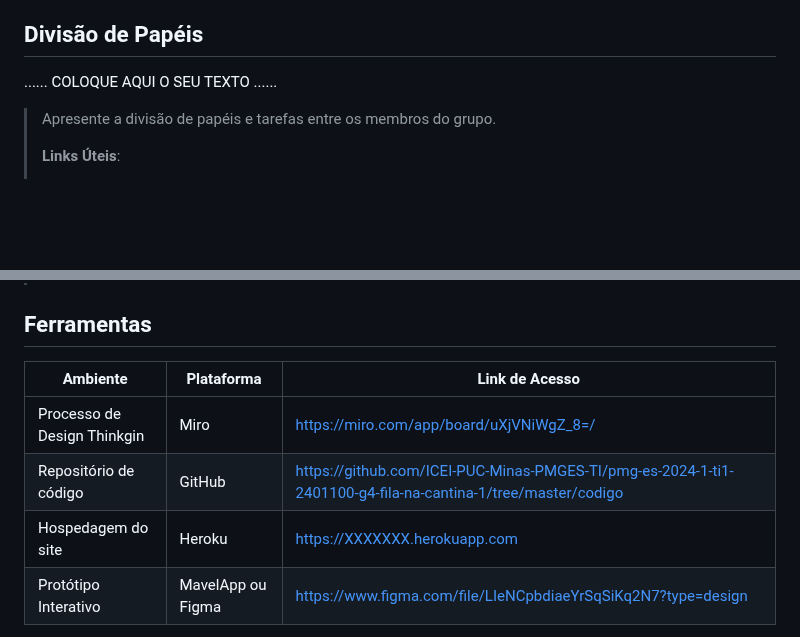
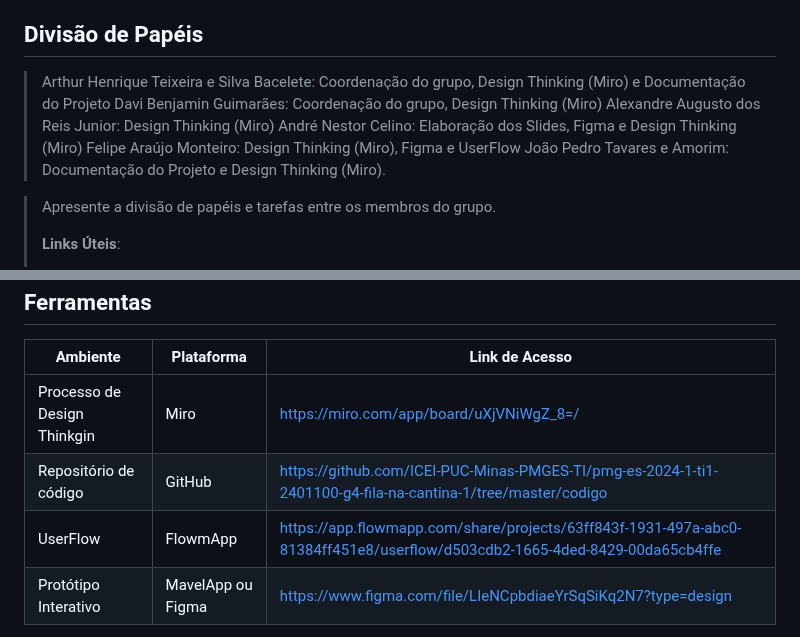
Before and after one commit to ICEI-PUC-Minas-PMGES-TI/pmg-es-2024-1-ti1-2401100-g4-fila-na-cantina-1, a Markdown page: docs/relatorio/Relatorio Tecnico - TEMPLATE.md, 2 parts joined by grey strips. GitHub-like rendering; blank space fills up the shorter version.

```diff
--- a/docs/relatorio/Relatorio Tecnico - TEMPLATE.md
+++ b/docs/relatorio/Relatorio Tecnico - TEMPLATE.md
@@ -286,7 +286,13 @@ O Wireframe está ao lado do design do Figma
 
 ## Divisão de Papéis
 
-......  COLOQUE AQUI O SEU TEXTO ......
+
+> Arthur Henrique Teixeira e Silva Bacelete: Coordenação do grupo, Design Thinking (Miro) e Documentação do Projeto
+> Davi Benjamin Guimarães: Coordenação do grupo, Design Thinking (Miro)
+> Alexandre Augusto dos Reis Junior: Design Thinking (Miro)
+> André Nestor Celino: Elaboração dos Slides, Figma e Design Thinking (Miro)
+> Felipe Araújo Monteiro: Design Thinking (Miro), Figma e UserFlow
+> João Pedro Tavares e Amorim: Documentação do Projeto e Design Thinking (Miro).
 
 > Apresente a divisão de papéis e tarefas entre os membros do grupo.
 >
@@ -301,7 +307,7 @@ O Wireframe está ao lado do design do Figma
 |-----------|-------------------------|---------------|
 |Processo de Design Thinkgin  | Miro | https://miro.com/app/board/uXjVNiWgZ_8=/ |
 |Repositório de código | GitHub | https://github.com/ICEI-PUC-Minas-PMGES-TI/pmg-es-2024-1-ti1-2401100-g4-fila-na-cantina-1/tree/master/codigo |
-|Hospedagem do site | Heroku |  https://XXXXXXX.herokuapp.com |
+|UserFlow | FlowmApp | https://app.flowmapp.com/share/projects/63ff843f-1931-497a-abc0-81384ff451e8/userflow/d503cdb2-1665-4ded-8429-00da65cb4ffe |
 |Protótipo Interativo | MavelApp ou Figma | https://www.figma.com/file/LIeNCpbdiaeYrSqSiKq2N7?type=design |
 
 >
```
